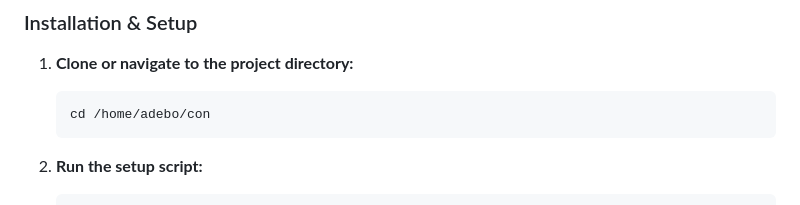
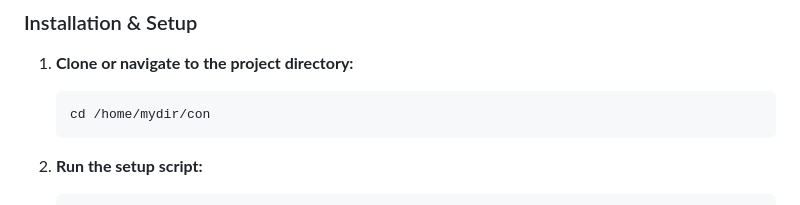
Before and after one commit to rayfred90/filecon, a Markdown page: README.md, the part around the change. Drawn GitHub-style.

````diff
--- a/README.md
+++ b/README.md
@@ -97,7 +97,7 @@ con/
 
 1. **Clone or navigate to the project directory:**
    ```bash
-   cd /home/adebo/con
+   cd /home/mydir/con
    ```
 
 2. **Run the setup script:**
````
